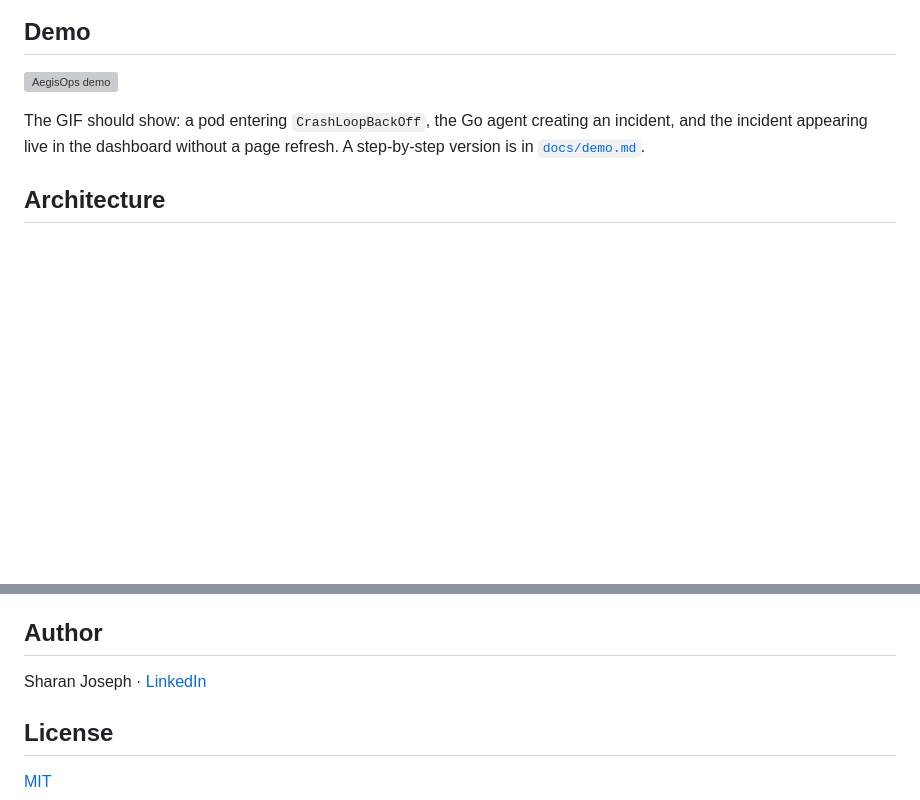
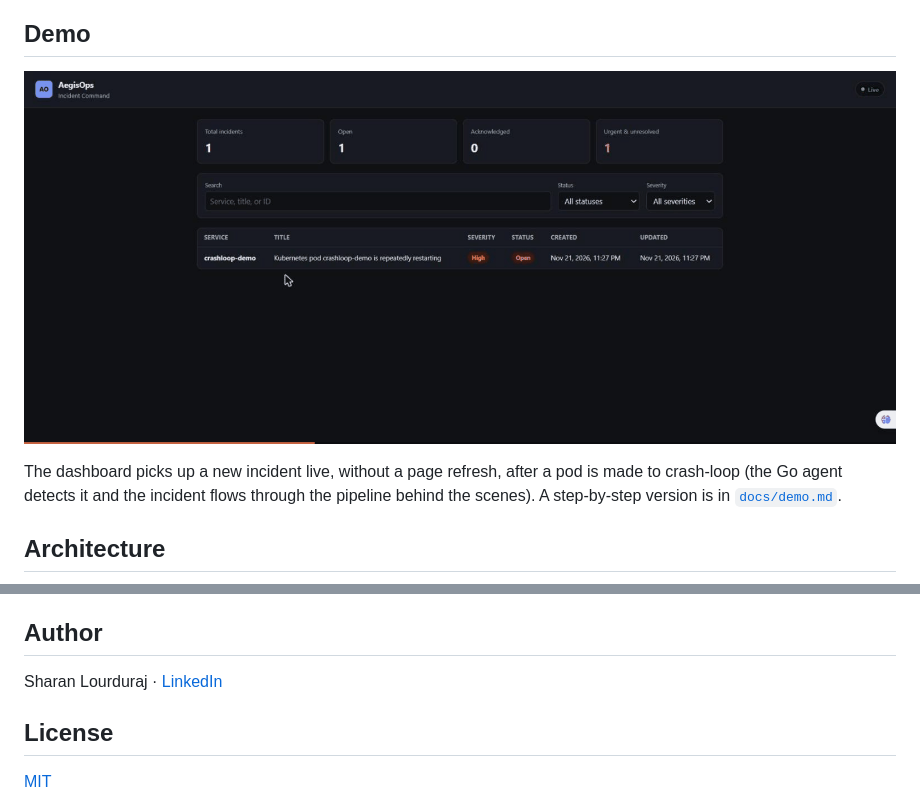
Before and after one commit to Sharanjoo/aegisops, a Markdown page: README.md, 2 parts joined by grey strips. Drawn GitHub-style; pictures changed too: docs/demo.gif (added); blank space fills up the shorter version; grey boxes are pictures that could not be loaded.

Commit message:
docs: add demo GIF (#14)

```diff
--- a/README.md
+++ b/README.md
@@ -23,11 +23,9 @@ quickly. AegisOps builds that foundation first.
 
 ![AegisOps demo](docs/demo.gif)
 
-<!-- TODO: record docs/demo.gif -->
-
-The GIF should show: a pod entering `CrashLoopBackOff`, the Go agent creating an incident,
-and the incident appearing live in the dashboard without a page refresh. A step-by-step
-version is in [`docs/demo.md`](docs/demo.md).
+The dashboard picks up a new incident live, without a page refresh, after a pod is made to
+crash-loop (the Go agent detects it and the incident flows through the pipeline behind the
+scenes). A step-by-step version is in [`docs/demo.md`](docs/demo.md).
 
 ## Architecture
 
@@ -193,7 +191,7 @@ More detail, API and event contract, and the Kubernetes runbook:
 
 ## Author
 
-Sharan Joseph · [LinkedIn](https://www.linkedin.com/in/YOUR-HANDLE) <!-- TODO: add LinkedIn URL -->
+Sharan Lourduraj · [LinkedIn](https://www.linkedin.com/in/sharan-lourduraj-ba818825a/)
 
 ## License
 
```
Also changed, not shown: 1 other file.
